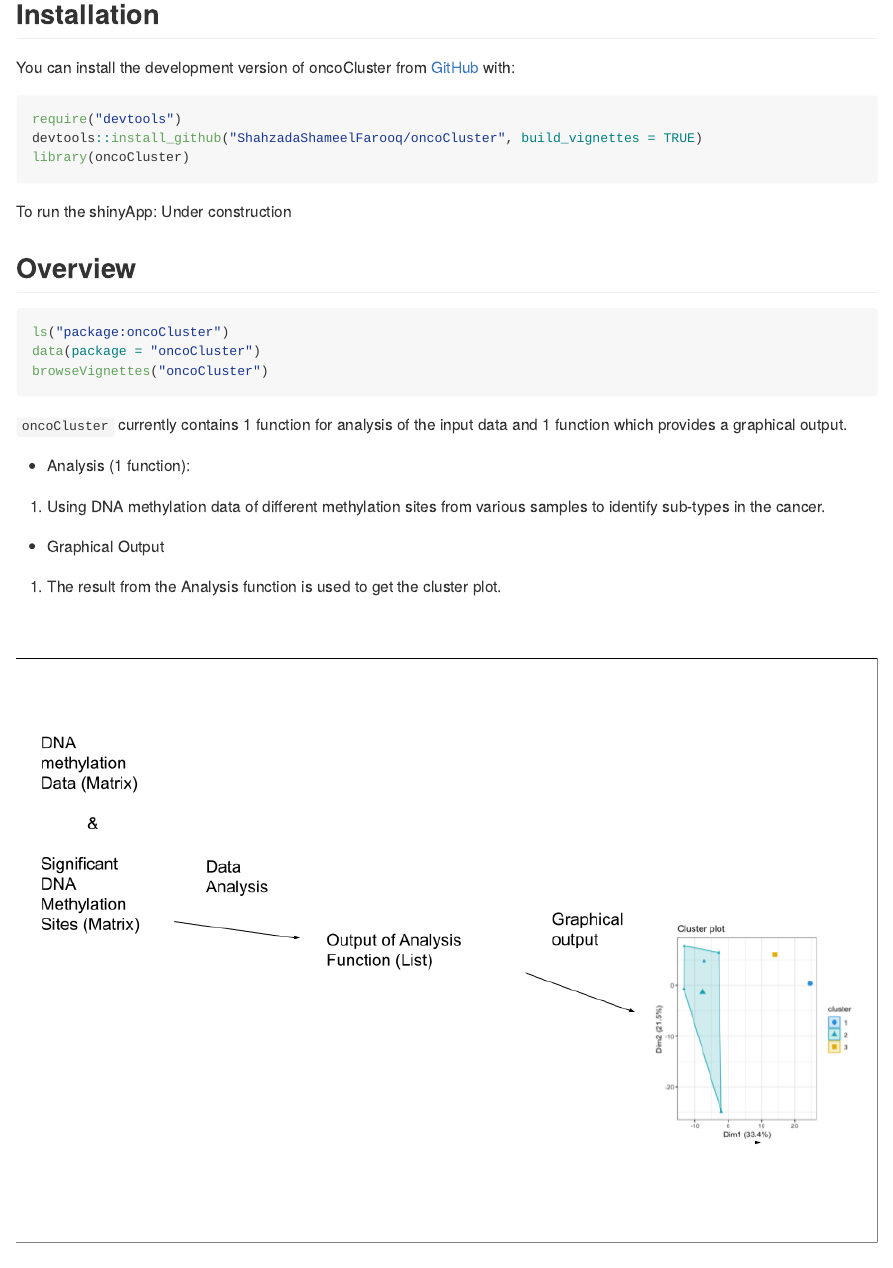
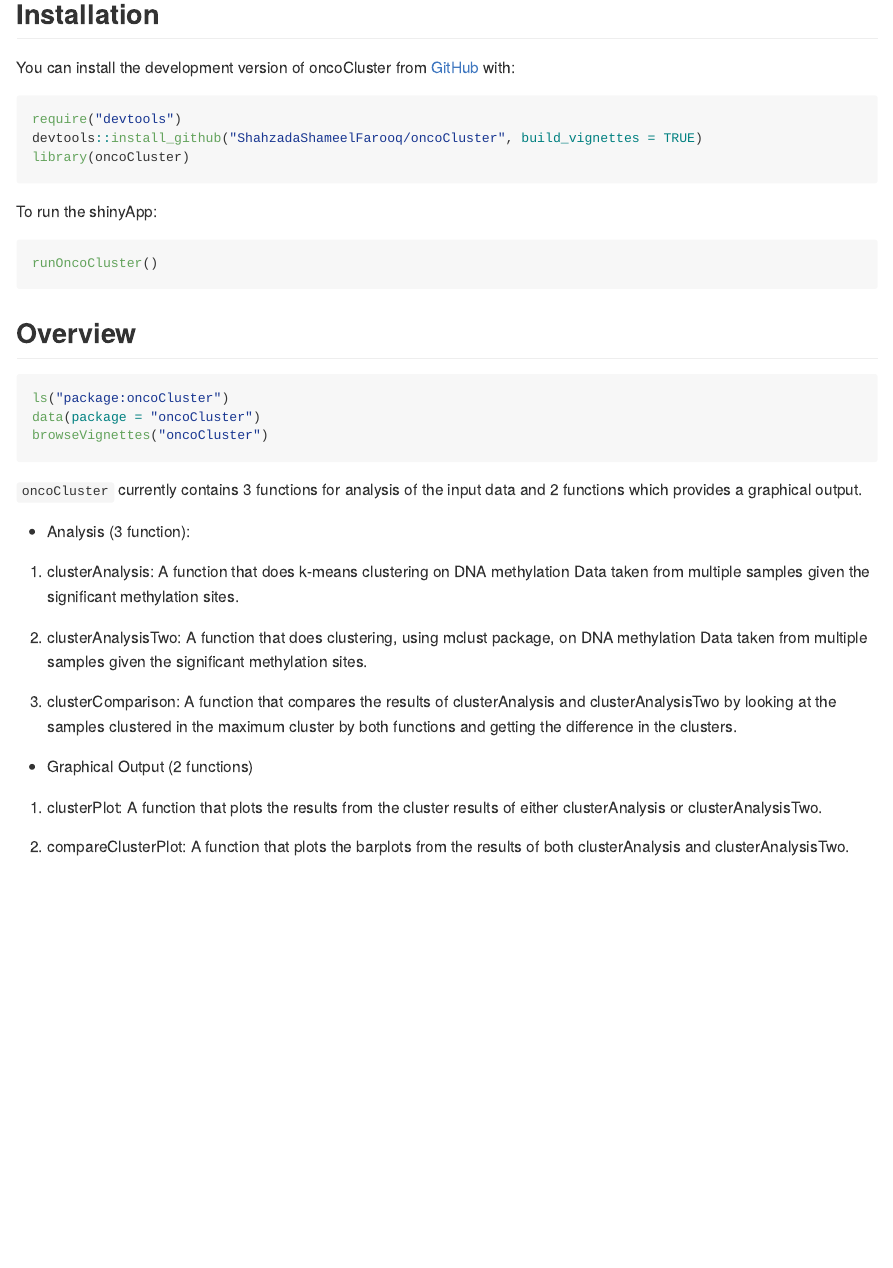
Before and after one commit to ShahzadaShameelFarooq/oncoCluster, an R Markdown document (README.Rmd): the page in a window 1100 px wide, from 380 px down. The pictures show the output file README.md that the author committed with the source, drawn offline in the style of GitHub.

Commit message:
updated readme

````diff
--- a/README.Rmd
+++ b/README.Rmd
@@ -42,7 +42,10 @@ devtools::install_github("ShahzadaShameelFarooq/oncoCluster", build_vignettes =
 library(oncoCluster)
 ```
 
-To run the shinyApp: Under construction
+To run the shinyApp:
+``` r
+runOncoCluster()
+```
 
 ## Overview
 
@@ -51,15 +54,27 @@ ls("package:oncoCluster")
 data(package = "oncoCluster")
 browseVignettes("oncoCluster")
 ```
-`oncoCluster` currently contains 1 function for analysis of the input data and
-1 function which provides a graphical output.
+`oncoCluster` currently contains 3 functions for analysis of the input data and
+2 functions which provides a graphical output.
 
-- Analysis (1 function):
-1. Using DNA methylation data of different methylation sites from various
-samples to identify sub-types in the cancer.
+- Analysis (3 function):
+1. clusterAnalysis: A function that does k-means clustering on DNA methylation
+Data taken from multiple samples given the significant methylation sites.
 
-- Graphical Output
-1. The result from the Analysis function is used to get the cluster plot.
+2. clusterAnalysisTwo: A function that does clustering, using mclust package, on
+DNA methylation Data taken from  multiple samples given the significant
+methylation sites.
+
+3. clusterComparison: A function that compares the results of clusterAnalysis and
+clusterAnalysisTwo by looking at the samples clustered in the maximum cluster
+by both functions and getting the difference in the clusters.
+
+- Graphical Output (2 functions)
+1. clusterPlot: A function that plots the results from the cluster results of either
+clusterAnalysis or clusterAnalysisTwo.
+
+2. compareClusterPlot: A function that plots the barplots from the results
+of both clusterAnalysis and clusterAnalysisTwo.
 
 ![](./inst/extdata/overview.png)
 
````
Also changed, not shown: README.md, README.Rmd (13 more changed lines).
